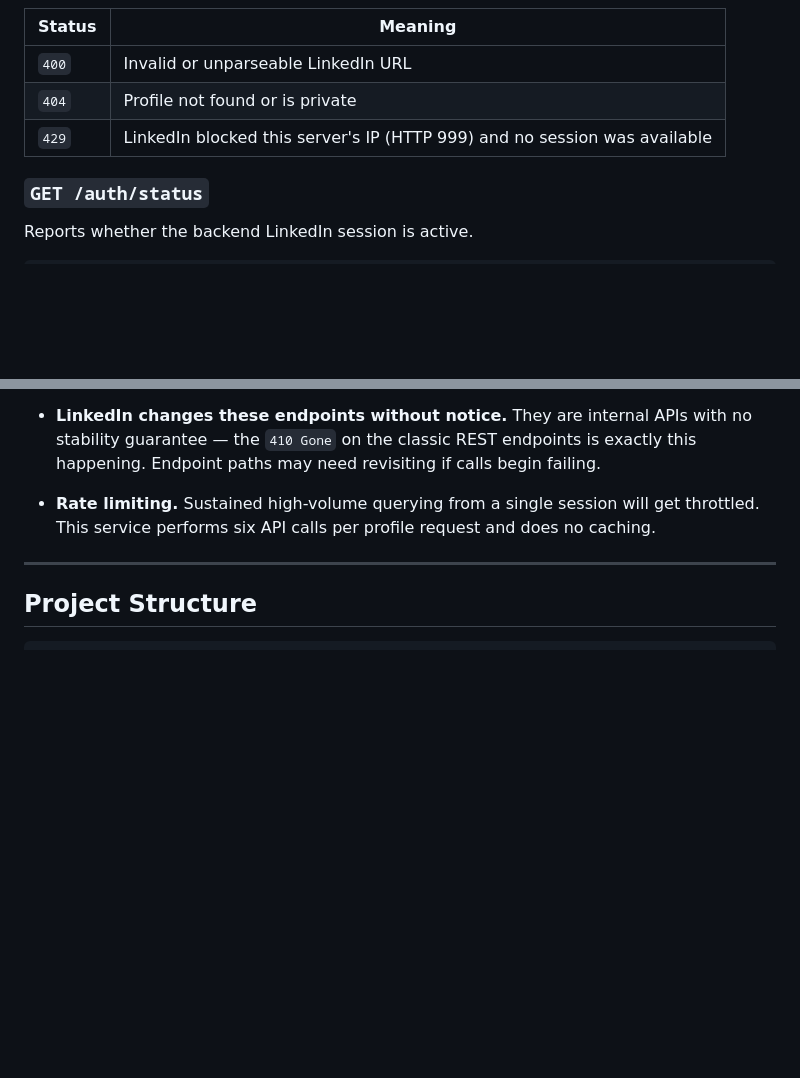
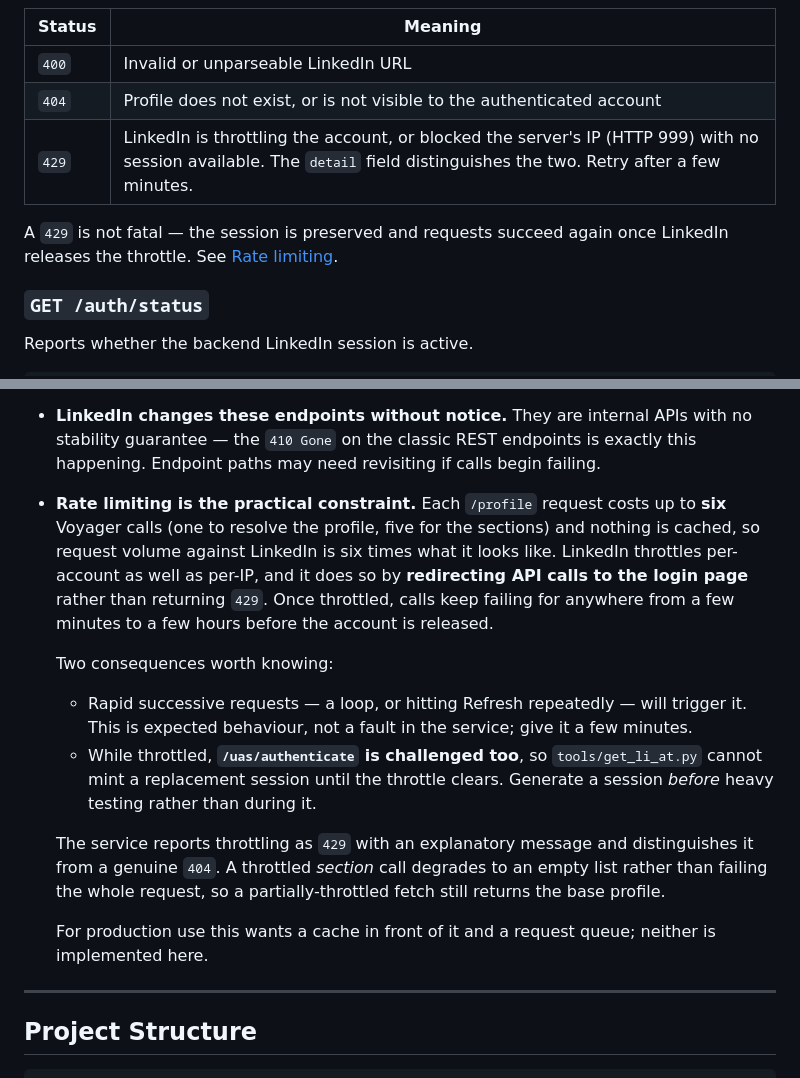
Before and after one commit to SMARTHMALIK/LinkedinProfileAPI, a Markdown page: README.md, 2 parts joined by grey strips. Rendered like a GitHub page; blank space fills up the shorter version.

Commit message:
Documented LinkedIn's throttling behaviour in the README

```diff
--- a/README.md
+++ b/README.md
@@ -122,8 +122,10 @@ GET /profile?url=https://www.linkedin.com/in/satyanadella/
 | Status | Meaning |
 |--------|---------|
 | `400` | Invalid or unparseable LinkedIn URL |
-| `404` | Profile not found or is private |
-| `429` | LinkedIn blocked this server's IP (HTTP 999) and no session was available |
+| `404` | Profile does not exist, or is not visible to the authenticated account |
+| `429` | LinkedIn is throttling the account, or blocked the server's IP (HTTP 999) with no session available. The `detail` field distinguishes the two. Retry after a few minutes. |
+
+A `429` is not fatal — the session is preserved and requests succeed again once LinkedIn releases the throttle. See [Rate limiting](#known-limitations).
 
 ### `GET /auth/status`
 
@@ -210,7 +212,16 @@ Requests use `curl_cffi` with a Chrome TLS fingerprint, since LinkedIn returns H
 
 - **LinkedIn changes these endpoints without notice.** They are internal APIs with no stability guarantee — the `410 Gone` on the classic REST endpoints is exactly this happening. Endpoint paths may need revisiting if calls begin failing.
 
-- **Rate limiting.** Sustained high-volume querying from a single session will get throttled. This service performs six API calls per profile request and does no caching.
+- **Rate limiting is the practical constraint.** Each `/profile` request costs up to **six** Voyager calls (one to resolve the profile, five for the sections) and nothing is cached, so request volume against LinkedIn is six times what it looks like. LinkedIn throttles per-account as well as per-IP, and it does so by **redirecting API calls to the login page** rather than returning `429`. Once throttled, calls keep failing for anywhere from a few minutes to a few hours before the account is released.
+
+  Two consequences worth knowing:
+
+  - Rapid successive requests — a loop, or hitting Refresh repeatedly — will trigger it. This is expected behaviour, not a fault in the service; give it a few minutes.
+  - While throttled, **`/uas/authenticate` is challenged too**, so `tools/get_li_at.py` cannot mint a replacement session until the throttle clears. Generate a session *before* heavy testing rather than during it.
+
+  The service reports throttling as `429` with an explanatory message and distinguishes it from a genuine `404`. A throttled *section* call degrades to an empty list rather than failing the whole request, so a partially-throttled fetch still returns the base profile.
+
+  For production use this wants a cache in front of it and a request queue; neither is implemented here.
 
 ---
 
```
